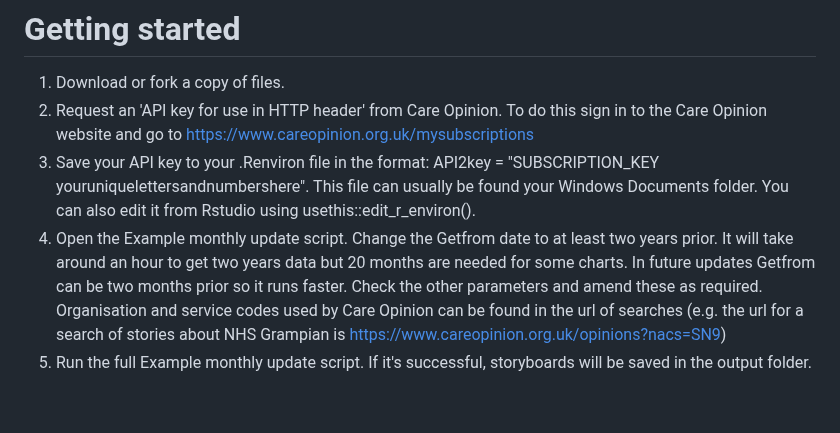
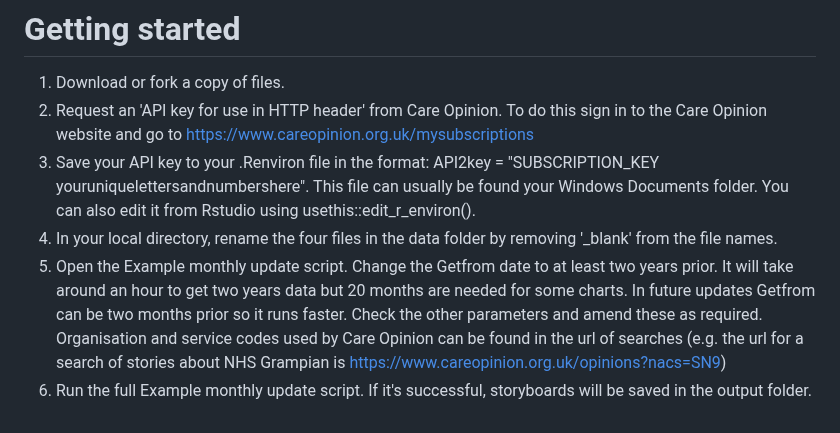
Before and after one commit to timnorwood/careopinionstoryboard, a Markdown page: README.md, the part around the change. Rendered like a GitHub page.

Commit message:
Added starter step to prepare master files

```diff
--- a/README.md
+++ b/README.md
@@ -42,5 +42,6 @@ Lookup files are used by Get stories to group the subject of feedback (e.g. staf
 1. Download or fork a copy of files.
 2. Request an 'API key for use in HTTP header' from Care Opinion. To do this sign in to the Care Opinion website and go to https://www.careopinion.org.uk/mysubscriptions
 3. Save your API key to your .Renviron file in the format: API2key = "SUBSCRIPTION_KEY youruniquelettersandnumbershere". This file can usually be found your Windows Documents folder. You can also edit it from Rstudio using usethis::edit_r_environ().
-3. Open the Example monthly update script. Change the Getfrom date to at least two years prior. It will take around an hour to get two years data but 20 months are needed for some charts. In future updates Getfrom can be two months prior so it runs faster. Check the other parameters and amend these as required. Organisation and service codes used by Care Opinion can be found in the url of searches (e.g. the url for a search of stories about NHS Grampian is https://www.careopinion.org.uk/opinions?nacs=SN9)
-4. Run the full Example monthly update script. If it's successful, storyboards will be saved in the output folder.
+4. In your local directory, rename the four files in the data folder by removing '_blank' from the file names.
+5. Open the Example monthly update script. Change the Getfrom date to at least two years prior. It will take around an hour to get two years data but 20 months are needed for some charts. In future updates Getfrom can be two months prior so it runs faster. Check the other parameters and amend these as required. Organisation and service codes used by Care Opinion can be found in the url of searches (e.g. the url for a search of stories about NHS Grampian is https://www.careopinion.org.uk/opinions?nacs=SN9)
+6. Run the full Example monthly update script. If it's successful, storyboards will be saved in the output folder.
```
